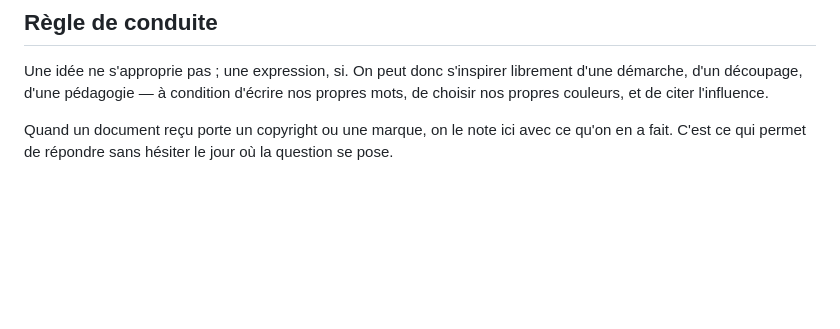
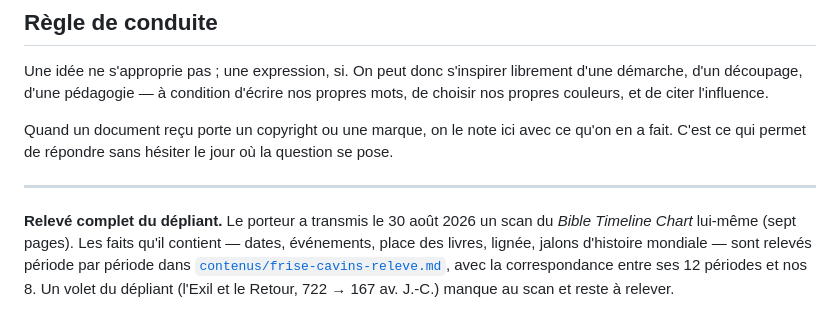
Before and after one commit to joe17xe/thelamb, a Markdown page: producteur/08-SOURCES-ET-INFLUENCES.md, the part around the change. Rendered like a GitHub page; blank space fills up the shorter version.

```diff
--- a/producteur/08-SOURCES-ET-INFLUENCES.md
+++ b/producteur/08-SOURCES-ET-INFLUENCES.md
@@ -65,3 +65,12 @@ mots, de choisir nos propres couleurs, et de citer l'influence.
 
 Quand un document reçu porte un copyright ou une marque, on le note ici avec ce qu'on
 en a fait. C'est ce qui permet de répondre sans hésiter le jour où la question se pose.
+
+---
+
+**Relevé complet du dépliant.** Le porteur a transmis le 30 août 2026 un scan du
+*Bible Timeline Chart* lui-même (sept pages). Les faits qu'il contient — dates,
+événements, place des livres, lignée, jalons d'histoire mondiale — sont relevés
+période par période dans [`contenus/frise-cavins-releve.md`](../contenus/frise-cavins-releve.md),
+avec la correspondance entre ses 12 périodes et nos 8. Un volet du dépliant
+(l'Exil et le Retour, 722 → 167 av. J.-C.) manque au scan et reste à relever.
```
Also changed, not shown: contenus/frise-cavins-releve.md (added, +211 -0 lines).
